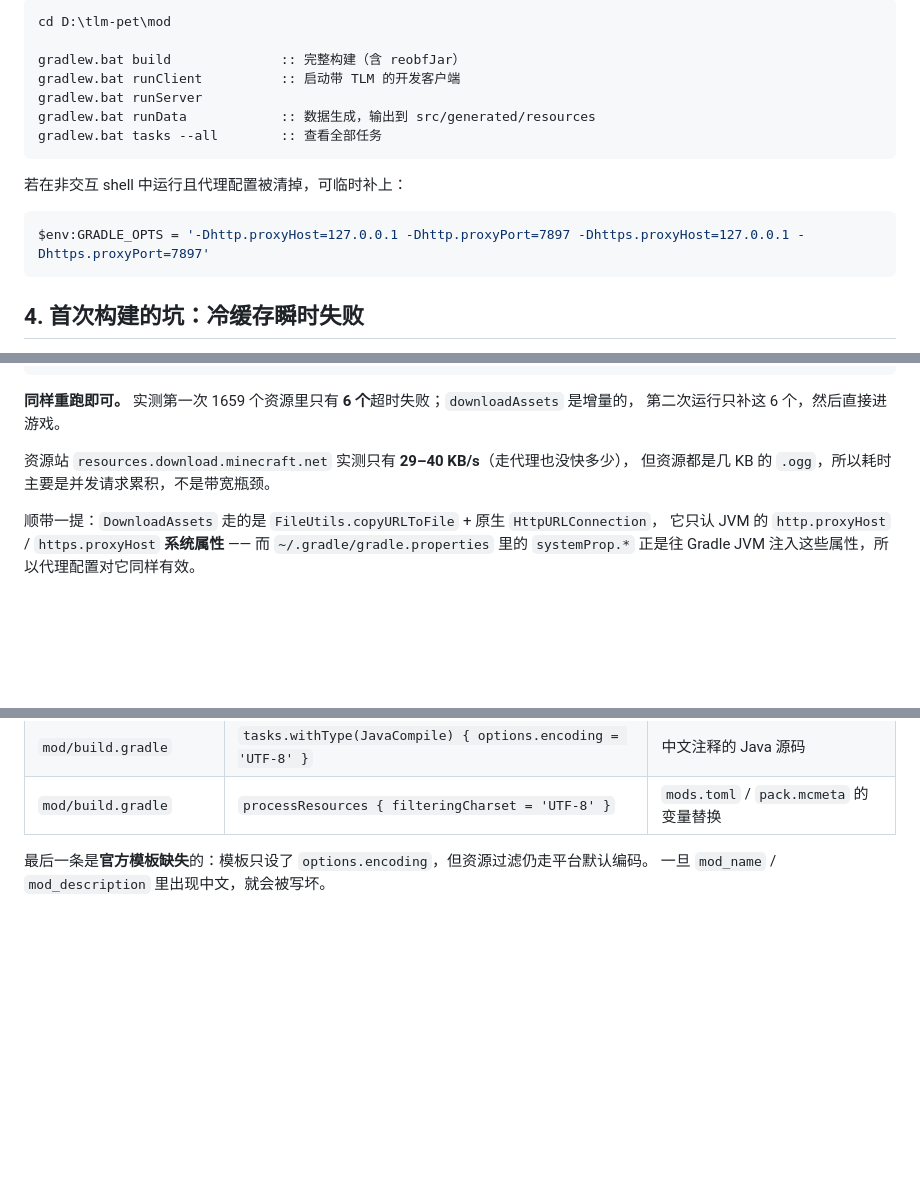
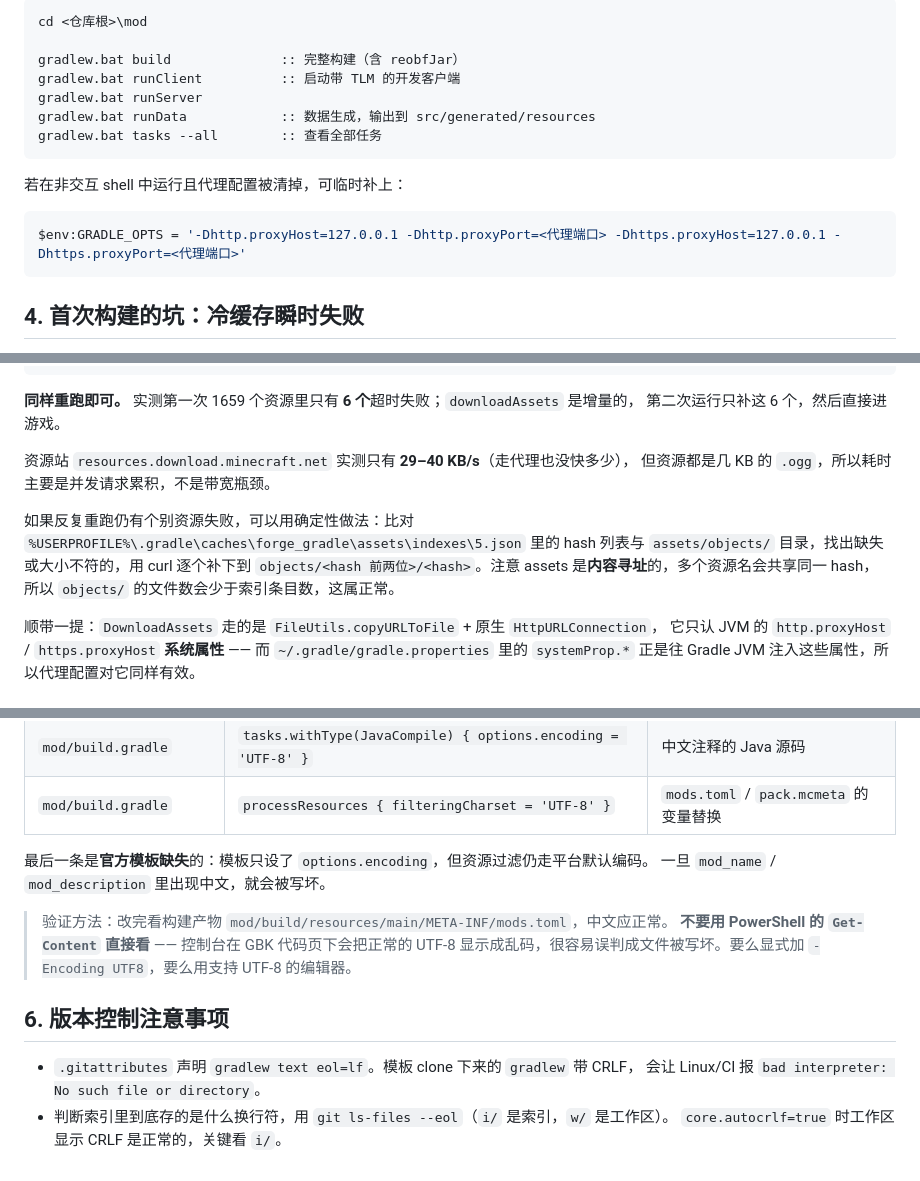
Before and after one commit to Weiyangccccc423/tlm-pet, a Markdown page: docs/environment.md, 3 parts joined by grey strips. Drawn GitHub-style; blank space fills up the shorter version.

````diff
--- a/docs/environment.md
+++ b/docs/environment.md
@@ -80,6 +87,6 @@ systemProp.https.proxyPort=7897
 
 ```bat
-cd D:\tlm-pet\mod
+cd <仓库根>\mod
 
 gradlew.bat build              :: 完整构建（含 reobfJar）
 gradlew.bat runClient          :: 启动带 TLM 的开发客户端
@@ -91,7 +98,7 @@ gradlew.bat tasks --all        :: 查看全部任务
 若在非交互 shell 中运行且代理配置被清掉，可临时补上：
 
 ```powershell
-$env:GRADLE_OPTS = '-Dhttp.proxyHost=127.0.0.1 -Dhttp.proxyPort=7897 -Dhttps.proxyHost=127.0.0.1 -Dhttps.proxyPort=7897'
+$env:GRADLE_OPTS = '-Dhttp.proxyHost=127.0.0.1 -Dhttp.proxyPort=<代理端口> -Dhttps.proxyHost=127.0.0.1 -Dhttps.proxyPort=<代理端口>'
 ```
 
 ## 4. 首次构建的坑：冷缓存瞬时失败
@@ -150,6 +157,12 @@ BUILD FAILED in 7m 14s
 资源站 `resources.download.minecraft.net` 实测只有 **29–40 KB/s**（走代理也没快多少），
 但资源都是几 KB 的 `.ogg`，所以耗时主要是并发请求累积，不是带宽瓶颈。
 
+如果反复重跑仍有个别资源失败，可以用确定性做法：比对
+`%USERPROFILE%\.gradle\caches\forge_gradle\assets\indexes\5.json` 里的 hash 列表与
+`assets/objects/` 目录，找出缺失或大小不符的，用 curl 逐个补下到
+`objects/<hash 前两位>/<hash>`。注意 assets 是**内容寻址**的，多个资源名会共享同一 hash，
+所以 `objects/` 的文件数会少于索引条目数，这属正常。
+
 顺带一提：`DownloadAssets` 走的是 `FileUtils.copyURLToFile` + 原生 `HttpURLConnection`，
 它只认 JVM 的 `http.proxyHost` / `https.proxyHost` **系统属性** —— 而 `~/.gradle/gradle.properties`
 里的 `systemProp.*` 正是往 Gradle JVM 注入这些属性，所以代理配置对它同样有效。
@@ -167,3 +180,14 @@ JDK 17 在中文 Windows 上 `file.encoding` 仍默认为 **GBK**（JDK 18 才
 
 最后一条是**官方模板缺失**的：模板只设了 `options.encoding`，但资源过滤仍走平台默认编码。
 一旦 `mod_name` / `mod_description` 里出现中文，就会被写坏。
+
+> 验证方法：改完看构建产物 `mod/build/resources/main/META-INF/mods.toml`，中文应正常。
+> **不要用 PowerShell 的 `Get-Content` 直接看** —— 控制台在 GBK 代码页下会把正常的 UTF-8
+> 显示成乱码，很容易误判成文件被写坏。要么显式加 `-Encoding UTF8`，要么用支持 UTF-8 的编辑器。
+
+## 6. 版本控制注意事项
+
+- `.gitattributes` 声明 `gradlew text eol=lf`。模板 clone 下来的 `gradlew` 带 CRLF，
+  会让 Linux/CI 报 `bad interpreter: No such file or directory`。
+- 判断索引里到底存的是什么换行符，用 `git ls-files --eol`（`i/` 是索引，`w/` 是工作区）。
+  `core.autocrlf=true` 时工作区显示 CRLF 是正常的，关键看 `i/`。
````
Also changed, not shown: other parts of docs/environment.md (+21 -14 lines), docs/tlm-pet-carrier-design.md (+5 -5 lines).
